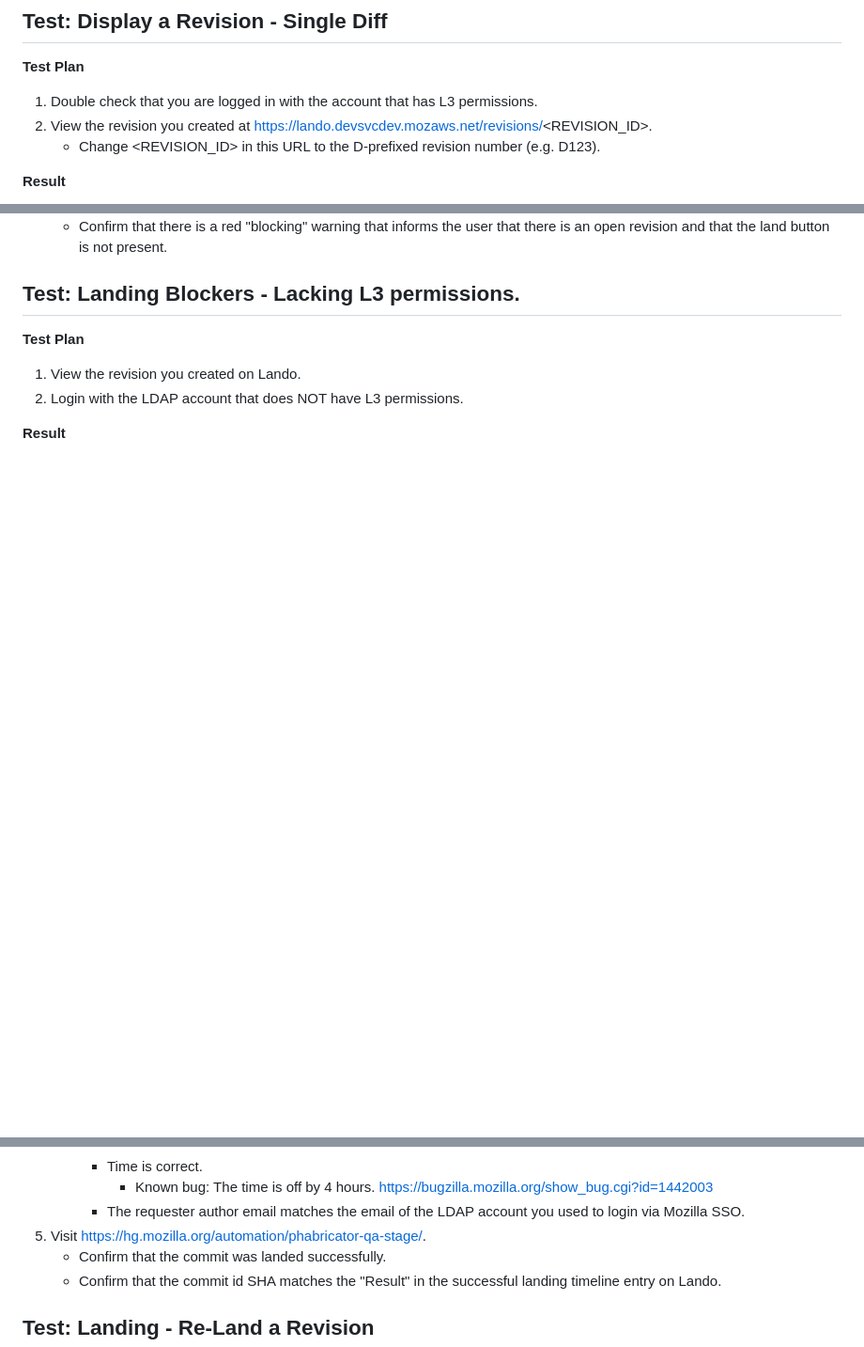
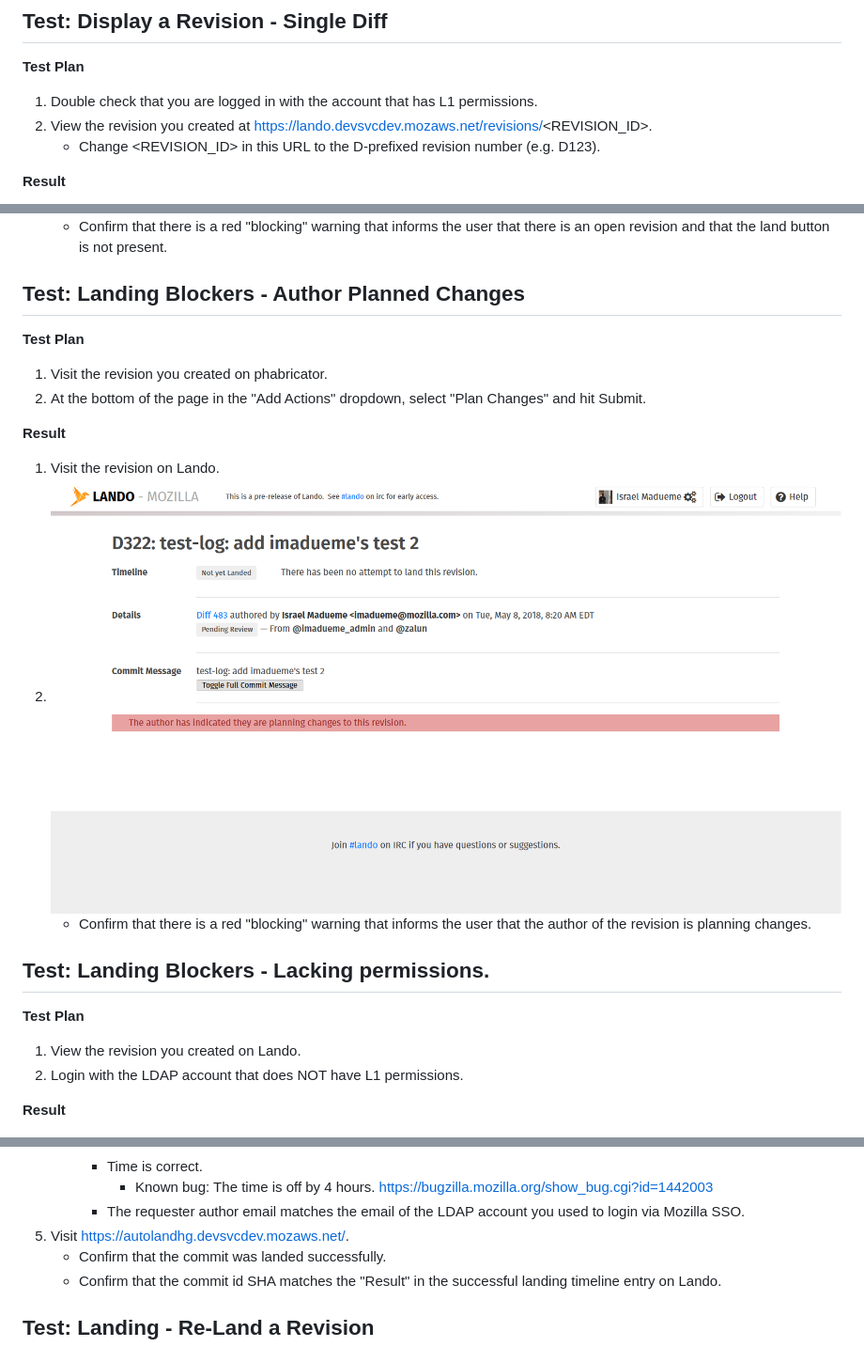
Before and after one commit to mozilla-conduit/lando-ui, a Markdown page: TEST_PLAN.md, 3 parts joined by grey strips. Shown: that part at 94% size. GitHub-like rendering; pictures changed too: screenshots/planned-changes.png (added); blank space fills up the shorter version.

```diff
--- a/TEST_PLAN.md
+++ b/TEST_PLAN.md
@@ -96,7 +96,7 @@ the [Phabricator Test Plan][].
 ## Test: Display a Revision - Single Diff
 
 **Test Plan**
-1. Double check that you are logged in with the account that has L3 permissions.
+1. Double check that you are logged in with the account that has L1 permissions.
 2. View the revision you created at https://lando.devsvcdev.mozaws.net/revisions/<REVISION_ID>.
     - Change <REVISION_ID> in this URL to the D-prefixed revision number (e.g. D123).
 
@@ -183,11 +218,24 @@ example, select a revision that "Needs Review".
     - Confirm that there is a red "blocking" warning that informs the user that
     there is an open revision and that the land button is not present.
 
-## Test: Landing Blockers - Lacking L3 permissions.
+## Test: Landing Blockers - Author Planned Changes
+
+**Test Plan**
+1. Visit the revision you created on phabricator.
+2. At the bottom of the page in the "Add Actions" dropdown, select "Plan Changes"
+and hit Submit.
+
+**Result**
+1. Visit the revision on Lando.
+2. ![Planned Changes](/screenshots/planned-changes.png)
+    - Confirm that there is a red "blocking" warning that informs the user that
+    the author of the revision is planning changes.
+
+## Test: Landing Blockers - Lacking permissions.
 
 **Test Plan**
 1. View the revision you created on Lando.
-2. Login with the LDAP account that does NOT have L3 permissions.
+2. Login with the LDAP account that does NOT have L1 permissions.
 
 **Result**
 1. ![No SCM Level](/screenshots/no-scm-level.png)
@@ -230,7 +304,7 @@ example, select a revision that "Needs Review".
             https://bugzilla.mozilla.org/show_bug.cgi?id=1442003
         - The requester author email matches the email of the LDAP account you
         used to login via Mozilla SSO.
-5. Visit https://hg.mozilla.org/automation/phabricator-qa-stage/.
+5. Visit https://autolandhg.devsvcdev.mozaws.net/.
     - Confirm that the commit was landed successfully.
     - Confirm that the commit id SHA matches the "Result" in the successful
     landing timeline entry on Lando.
```
Also changed, not shown: other parts of TEST_PLAN.md (+85 -9 lines), screenshots/accepted-as-project.png (added), screenshots/accepted-older.png (added), screenshots/landing-failed.png (added), 1 other file.
